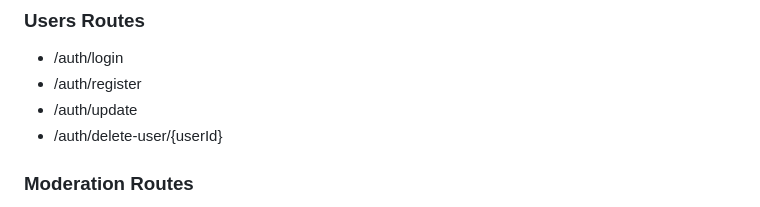
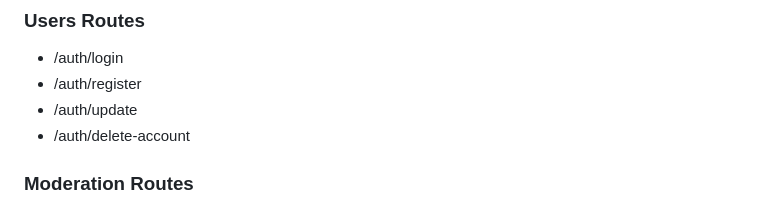
Before and after one commit to YousefAlsbaihi/NodeJs-Starter-Server, a Markdown page: README.md, the part around the change. GitHub-like rendering.

```diff
--- a/README.md
+++ b/README.md
@@ -22,7 +22,7 @@ List the libraries used in this project :
 - /auth/login
 - /auth/register
 - /auth/update
-- /auth/delete-user/{userId}
+- /auth/delete-account
 
 ### Moderation Routes
 - /mod/users
```
